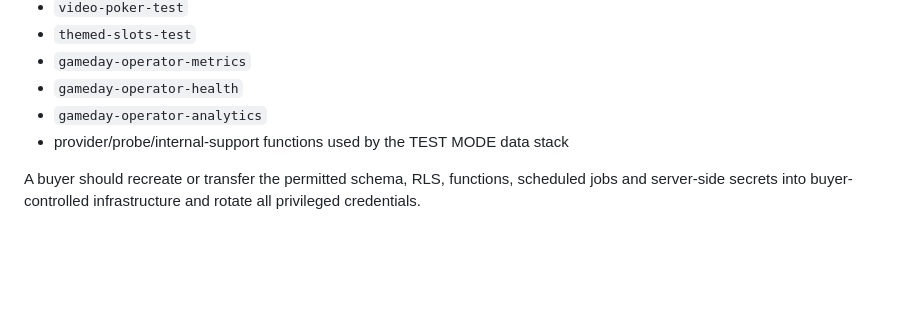
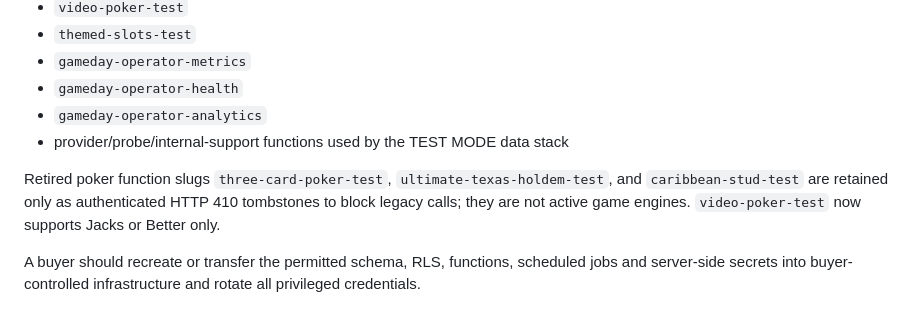
Before and after one commit to daddypaid/Game-day-sports, a Markdown page: ASSET-INVENTORY.md, the part around the change. GitHub-like rendering; blank space fills up the shorter version.

Commit message:
Document retired poker function tombstones

```diff
--- a/ASSET-INVENTORY.md
+++ b/ASSET-INVENTORY.md
@@ -94,6 +94,8 @@ The connected backend currently includes active Edge Functions for, among other
 - `gameday-operator-analytics`
 - provider/probe/internal-support functions used by the TEST MODE data stack
 
+Retired poker function slugs `three-card-poker-test`, `ultimate-texas-holdem-test`, and `caribbean-stud-test` are retained only as authenticated HTTP 410 tombstones to block legacy calls; they are not active game engines. `video-poker-test` now supports Jacks or Better only.
+
 A buyer should recreate or transfer the permitted schema, RLS, functions, scheduled jobs and server-side secrets into buyer-controlled infrastructure and rotate all privileged credentials.
 
 ## Data / functional asset categories
```
